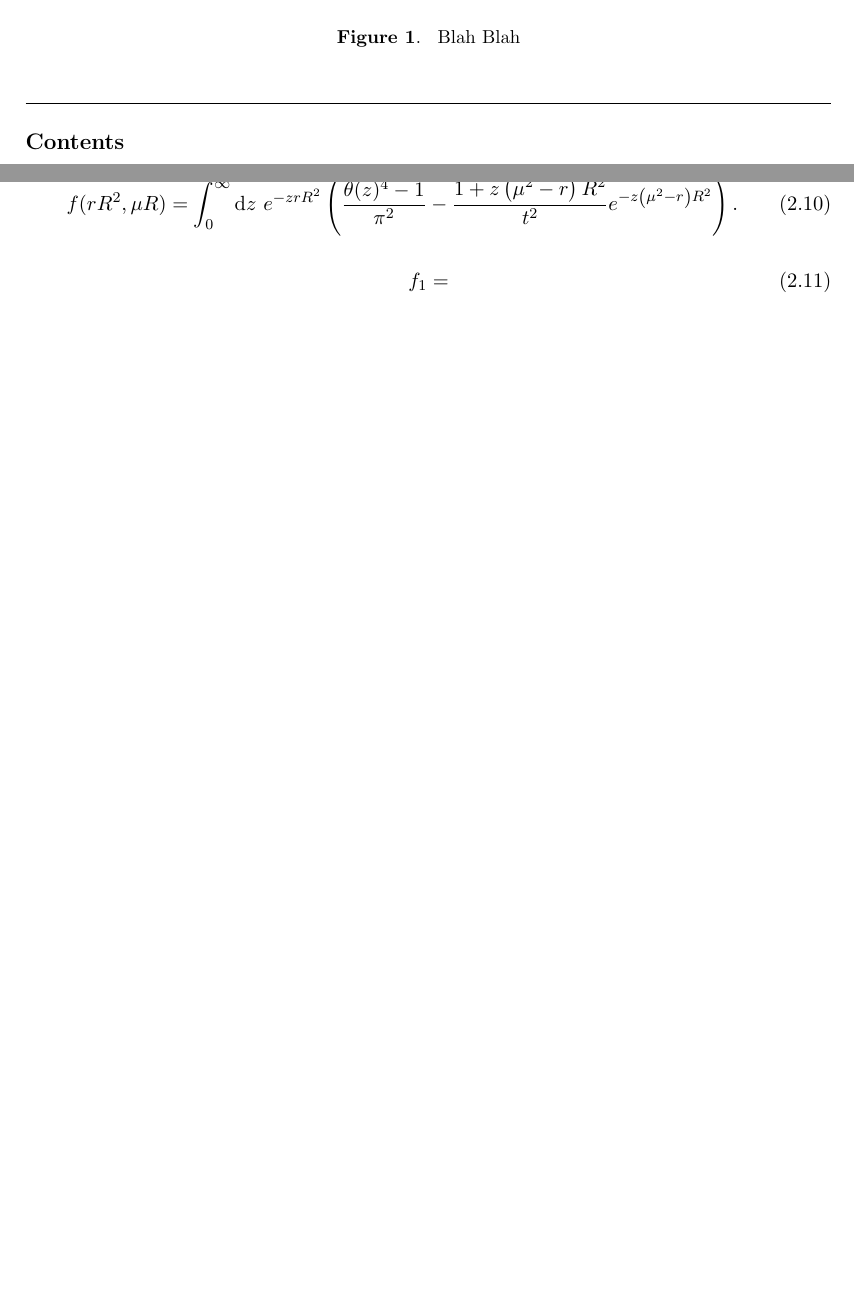
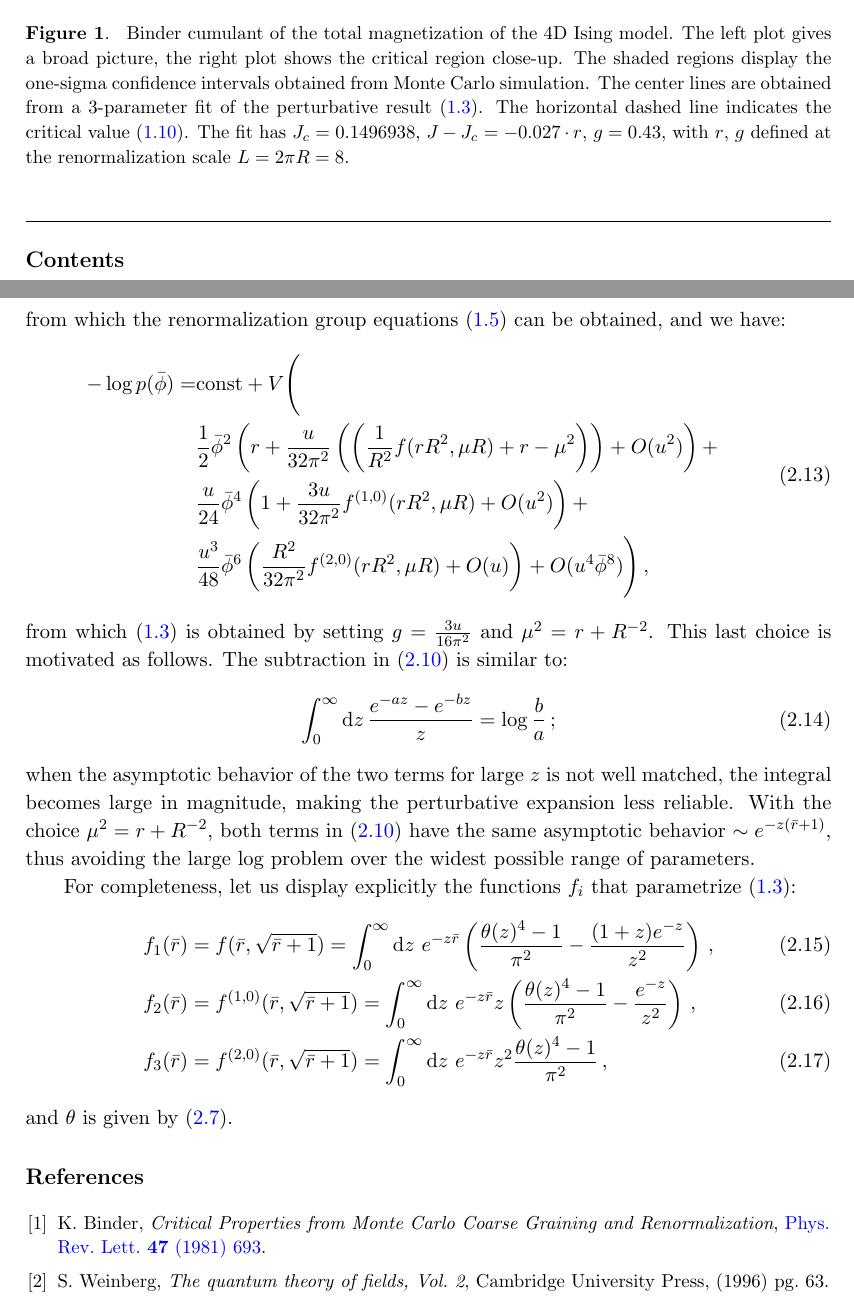
Before and after one commit to allaisandrea/ising-model, a LaTeX document (paper/paper.tex): two parts of pages 2 and 7 of 7 before the commit and two parts of pages 2 and 8 of 8 after it, joined at a grey line, cut at the place of the change, the shorter picture padded with empty space. Compiled offline with pdfLaTeX.

Commit message:
Paper checkpoint

```diff
--- a/paper/paper.tex
+++ b/paper/paper.tex
@@ -46,7 +46,15 @@ form vanish very slowly with increasing system size, like $1/\log L$.
 \begin{center}
 \includegraphics[scale=0.75]{binder_cumulant.png}
 \end{center}
-\caption{\label{fig:binder_cumulant} Blah Blah}
+    \caption{\label{fig:binder_cumulant} Binder cumulant of the total
+    magnetization of the 4D Ising model. The left plot gives a broad picture,
+    the right plot shows the critical region close-up.  The shaded regions
+    display the one-sigma confidence intervals obtained from Monte Carlo
+    simulation. The center lines are obtained from a 3-parameter fit of the
+    perturbative result (\ref{eq:log_pdf}). The horizontal dashed line
+    indicates the critical value (\ref{eq:critical_binder_cumulant}). The fit
+    has $J_c = 0.1496938$, $J - J_c = -0.027\cdot r$, $g = 0.43$, with $r$, $g$
+    defined at the renormalization scale $L = 2\pi R = 8$. }
 \end{figure}
 
 
@@ -205,4 +214,4 @@ magnetization of blocks of spins much smaller than the overall system size.}:
 
 In fig.~\ref{fig:binder_cumulant}, we show a comparison of the Binder cumulant
 computed from (\ref{eq:log_pdf}) near the critical point, and the results of
-Monte Carlo simulation of the Ising model.
+Monte Carlo simulation of the $4D$ Ising model. The agreement is excellent except
@@ -401,5 +421,3 @@ Thus we have:
 \end{equation}
 where $\mu$ is a renormalization scale that can be chosen at will, and:
 \begin{equation}
-    f(rR^2,\mu R) = \int_{0}^{\infty} \dd z\ e^{-z r R^2} \left(\frac{\theta(z)^4 - 1}{\pi^2} -
-    \frac{1 + z\left(\mu^2 - r\right)R^2}{t^2}e^{-z\left(\mu^2 - r\right)R^2}\right).
@@ -408,8 +434,52 @@ where $\mu$ is a renormalization scale that can be chosen at will, and:
+from which the renormalization group equations (\ref{eq:renormalization_group})
+can be obtained, and we have:
+\begin{equation}
+\begin{split}
+    -\log p(\bar{\phi}) =& \mathrm{const}+ V \Bigg( \\
+    &\frac{1}{2} \bar{\phi}^2\left( r + \frac{u}{32\pi^2}  \left(\left(\frac{1}{R^2} f(rR^2, \mu R) + r - \mu^2\right)\right) + O(u^2)\right) + \\
+    &\frac{u}{24} \bar{\phi}^4 \left(1 + \frac{3u}{32\pi^2} f^{(1, 0)}(rR^2, \mu R) + O(u^2)\right) + \\
+    &\frac{u^3}{48}\bar{\phi}^6\left(\frac{R^2}{32\pi^2}f^{(2, 0)}(rR^2, \mu R) + O(u)\right) + O(u^4 \bar{\phi}^8) \Bigg)\,,
+\end{split}
+\end{equation}
+from which (\ref{eq:log_pdf}) is obtained by setting $g = \frac{3 u}{16
+\pi^2}$ and $\mu^2 = r + R^{-2}$. This last choice is motivated as follows. The
+subtraction in (\ref{eq:f_definition}) is similar to:
+\begin{equation}
+    \int_0^{\infty} \dd z\, \frac{e^{-a z} - e^{-b z}}{z} = \log \frac{b}{a}\,;
+\end{equation}
+when the asymptotic behavior of the two terms for large $z$ is not well
+matched, the integral becomes large in magnitude, making the perturbative
+expansion less reliable. With the choice $\mu^2 = r + R^{-2}$, both terms in
+(\ref{eq:f_definition}) have the same asymptotic behavior $\sim e^{-z(\bar{r} +
+1)}$, thus avoiding the large log problem over the widest possible range of
+parameters.
 
-\begin{equation}
+For completeness, let us display explicitly the functions $f_i$ that
+parametrize (\ref{eq:log_pdf}):
+\begin{align}
 \label{eq:f_functions}
-f_1 =
-\end{equation}
+    &f_1(\bar r) = f(\bar r, \sqrt{\bar r + 1}) =
+    \int_{0}^{\infty} \dd z\ e^{-z \bar{r}} \left(\frac{\theta(z)^4 - 1}{\pi^2} -
+    \frac{(1 + z) e^{-z}}{z^2}\right)\,,\\
+    &f_2(\bar r) = f^{(1, 0)}(\bar r, \sqrt{\bar r + 1}) =
+    \int_{0}^{\infty} \dd z\ e^{-z \bar{r}} z \left(\frac{\theta(z)^4 - 1}{\pi^2} -
+    \frac{e^{-z}}{z^2}\right)\,,\\
+    &f_3(\bar r) = f^{(2, 0)}(\bar r, \sqrt{\bar r + 1}) =
+    \int_{0}^{\infty} \dd z\ e^{-z \bar{r}} z^2 \frac{\theta(z)^4 - 1}{\pi^2}\,,
+\end{align}
+and $\theta$ is given by (\ref{eq:theta}).
+
+
+\begin{thebibliography}{9}
+\bibitem{Binder1981}
+K. Binder,
+\textit{Critical Properties from Monte Carlo Coarse Graining and Renormalization},
+\href{https://doi.org/10.1103/PhysRevLett.47.693}{Phys. Rev. Lett. \textbf{47} (1981) 693}.
+
+\bibitem{WeinbergEffectiveAction}
+S. Weinberg,
+\textit{The quantum theory of fields, Vol. 2}, Cambridge University Press, (1996) pg. 63.
+\end{thebibliography}
 
 
 
```
Also changed, not shown: paper/paper.tex (50 more changed lines).
